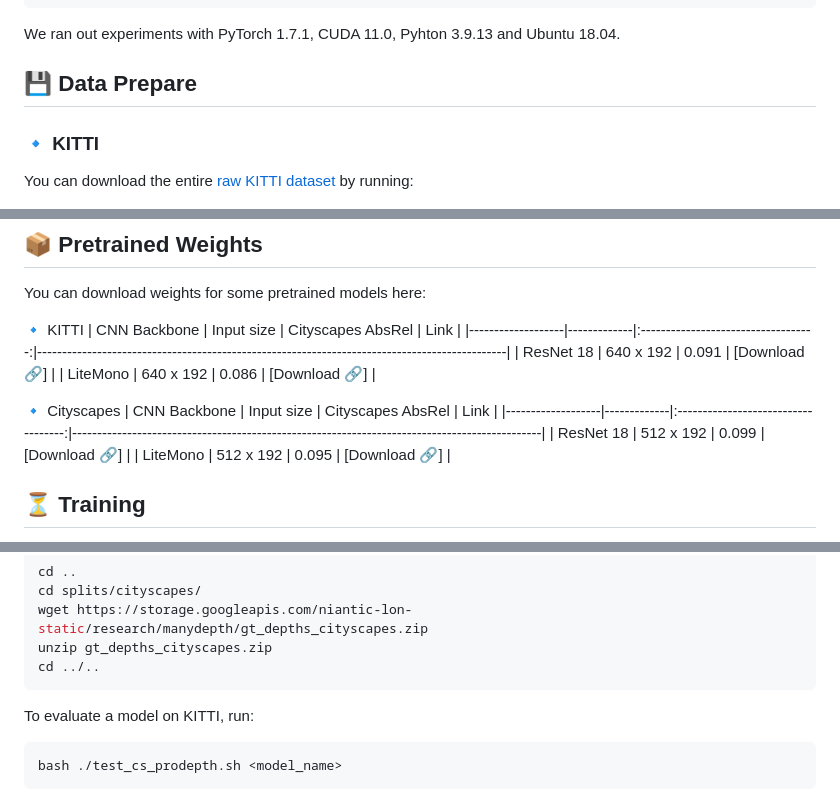
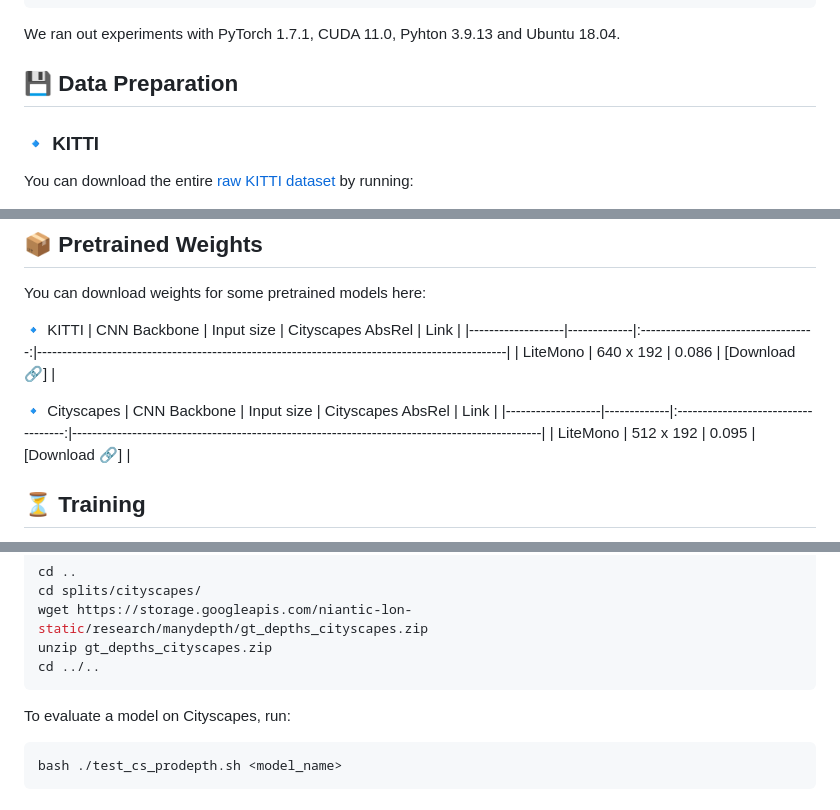
Before and after one commit to Sungmin-Woo/ProDepth, a Markdown page: README.md, 3 parts joined by grey strips. GitHub-like rendering.

````diff
--- a/README.md
+++ b/README.md
@@ -29,7 +29,7 @@ pip install numpy==1.23.4 matplotlib==3.5.3 opencv-python==4.7.0.72 tqdm scikit-
 ```
 We ran out experiments with PyTorch 1.7.1, CUDA 11.0, Pyhton 3.9.13 and Ubuntu 18.04.
 
-## 💾 Data Prepare
+## 💾 Data Preparation
 ### 🔹 KITTI
 
 You can download the entire [raw KITTI dataset](http://www.cvlibs.net/datasets/kitti/raw_data.php) by running:
@@ -119,13 +119,11 @@ You can download weights for some pretrained models here:
 🔹 KITTI
 | CNN Backbone      | Input size  | Cityscapes AbsRel | Link                                                               |
 |-------------------|-------------|:-----------------------------------:|----------------------------------------------------------------------------------------------|
-| ResNet 18         | 640 x 192   |      0.091         | [Download 🔗]           |
 | LiteMono          | 640 x 192   |      0.086         | [Download 🔗]           |
 
 🔹 Cityscapes
 | CNN Backbone      | Input size  | Cityscapes AbsRel | Link                                                               |
 |-------------------|-------------|:-----------------------------------:|----------------------------------------------------------------------------------------------|
-| ResNet 18         | 512 x 192   |      0.099         | [Download 🔗]           |
 | LiteMono          | 512 x 192   |      0.095         | [Download 🔗]           |
 
 
@@ -188,7 +186,7 @@ wget https://storage.googleapis.com/niantic-lon-static/research/manydepth/gt_dep
 unzip gt_depths_cityscapes.zip
 cd ../..
 ```
-To evaluate a model on KITTI, run:
+To evaluate a model on Cityscapes, run:
 ```
 bash ./test_cs_prodepth.sh <model_name>
 ```
````
